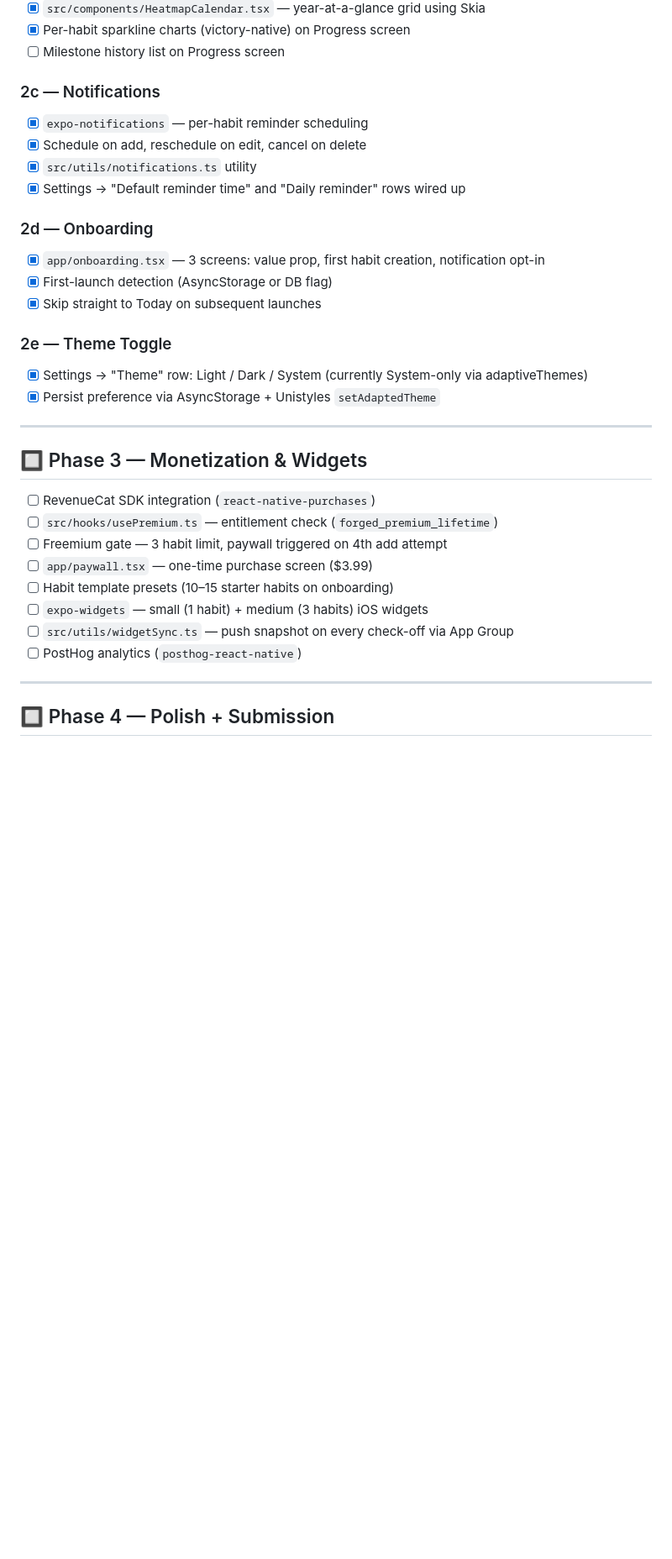
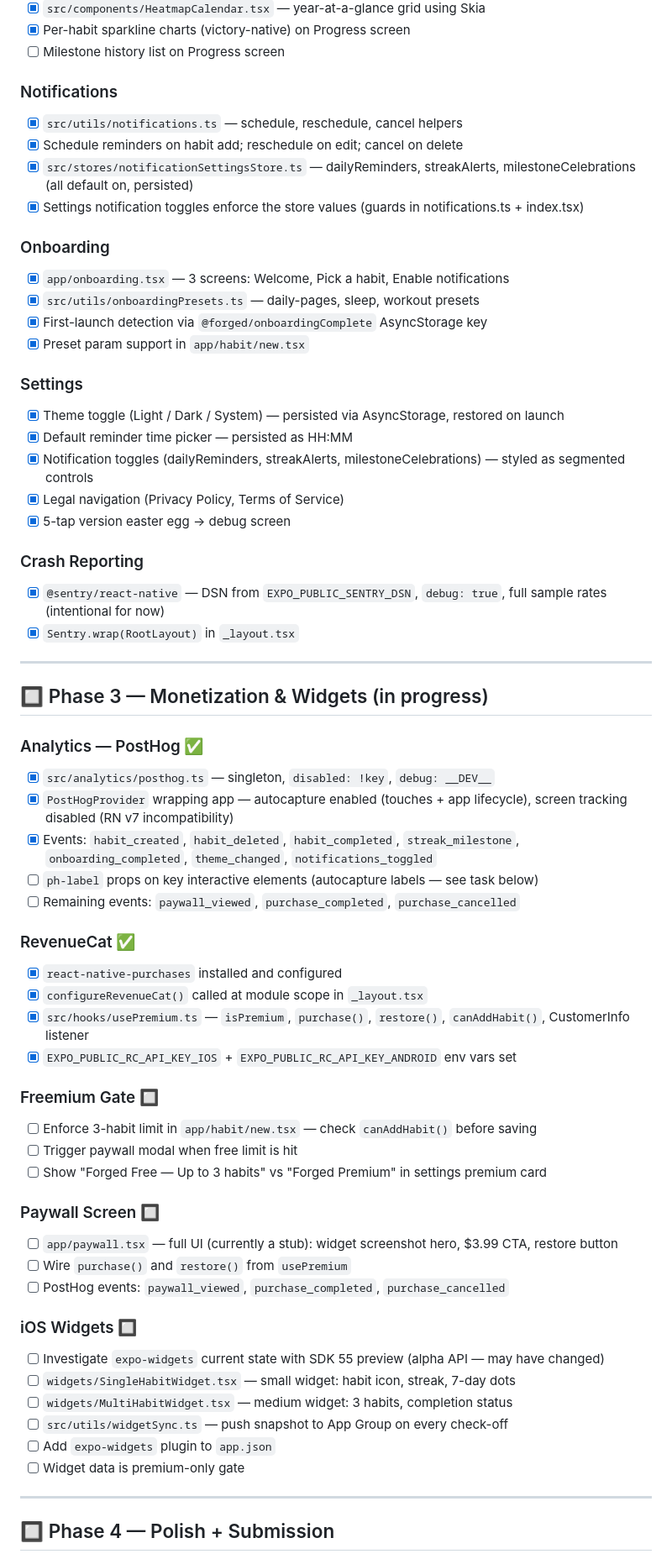
Before and after one commit to jgormley/forged, a Markdown page: PROGRESS.md, the part around one of its changes. Shown at 84% size. GitHub-like rendering; blank space fills up the shorter version.

```diff
--- a/PROGRESS.md
+++ b/PROGRESS.md
@@ -114,33 +73,63 @@ Last commit: `24cb57c` — "Complete Phase 1 core loop + polish"
 - [x] Per-habit sparkline charts (victory-native) on Progress screen
 - [ ] Milestone history list on Progress screen
 
-### 2c — Notifications
-- [x] `expo-notifications` — per-habit reminder scheduling
-- [x] Schedule on add, reschedule on edit, cancel on delete
-- [x] `src/utils/notifications.ts` utility
-- [x] Settings → "Default reminder time" and "Daily reminder" rows wired up
+### Notifications
+- [x] `src/utils/notifications.ts` — schedule, reschedule, cancel helpers
+- [x] Schedule reminders on habit add; reschedule on edit; cancel on delete
+- [x] `src/stores/notificationSettingsStore.ts` — dailyReminders, streakAlerts, milestoneCelebrations (all default on, persisted)
+- [x] Settings notification toggles enforce the store values (guards in notifications.ts + index.tsx)
 
-### 2d — Onboarding
-- [x] `app/onboarding.tsx` — 3 screens: value prop, first habit creation, notification opt-in
-- [x] First-launch detection (AsyncStorage or DB flag)
-- [x] Skip straight to Today on subsequent launches
+### Onboarding
+- [x] `app/onboarding.tsx` — 3 screens: Welcome, Pick a habit, Enable notifications
+- [x] `src/utils/onboardingPresets.ts` — daily-pages, sleep, workout presets
+- [x] First-launch detection via `@forged/onboardingComplete` AsyncStorage key
+- [x] Preset param support in `app/habit/new.tsx`
 
-### 2e — Theme Toggle
-- [x] Settings → "Theme" row: Light / Dark / System (currently System-only via adaptiveThemes)
-- [x] Persist preference via AsyncStorage + Unistyles `setAdaptedTheme`
+### Settings
+- [x] Theme toggle (Light / Dark / System) — persisted via AsyncStorage, restored on launch
+- [x] Default reminder time picker — persisted as HH:MM
+- [x] Notification toggles (dailyReminders, streakAlerts, milestoneCelebrations) — styled as segmented controls
+- [x] Legal navigation (Privacy Policy, Terms of Service)
+- [x] 5-tap version easter egg → debug screen
+
+### Crash Reporting
+- [x] `@sentry/react-native` — DSN from `EXPO_PUBLIC_SENTRY_DSN`, `debug: true`, full sample rates (intentional for now)
+- [x] `Sentry.wrap(RootLayout)` in `_layout.tsx`
 
 ---
 
-## 🔲 Phase 3 — Monetization & Widgets
+## 🔲 Phase 3 — Monetization & Widgets (in progress)
 
-- [ ] RevenueCat SDK integration (`react-native-purchases`)
-- [ ] `src/hooks/usePremium.ts` — entitlement check (`forged_premium_lifetime`)
-- [ ] Freemium gate — 3 habit limit, paywall triggered on 4th add attempt
-- [ ] `app/paywall.tsx` — one-time purchase screen ($3.99)
-- [ ] Habit template presets (10–15 starter habits on onboarding)
-- [ ] `expo-widgets` — small (1 habit) + medium (3 habits) iOS widgets
-- [ ] `src/utils/widgetSync.ts` — push snapshot on every check-off via App Group
-- [ ] PostHog analytics (`posthog-react-native`)
+### Analytics — PostHog ✅
+- [x] `src/analytics/posthog.ts` — singleton, `disabled: !key`, `debug: __DEV__`
+- [x] `PostHogProvider` wrapping app — autocapture enabled (touches + app lifecycle), screen tracking disabled (RN v7 incompatibility)
+- [x] Events: `habit_created`, `habit_deleted`, `habit_completed`, `streak_milestone`, `onboarding_completed`, `theme_changed`, `notifications_toggled`
+- [ ] `ph-label` props on key interactive elements (autocapture labels — see task below)
+- [ ] Remaining events: `paywall_viewed`, `purchase_completed`, `purchase_cancelled`
+
+### RevenueCat ✅
+- [x] `react-native-purchases` installed and configured
+- [x] `configureRevenueCat()` called at module scope in `_layout.tsx`
+- [x] `src/hooks/usePremium.ts` — `isPremium`, `purchase()`, `restore()`, `canAddHabit()`, CustomerInfo listener
+- [x] `EXPO_PUBLIC_RC_API_KEY_IOS` + `EXPO_PUBLIC_RC_API_KEY_ANDROID` env vars set
+
+### Freemium Gate 🔲
+- [ ] Enforce 3-habit limit in `app/habit/new.tsx` — check `canAddHabit()` before saving
+- [ ] Trigger paywall modal when free limit is hit
+- [ ] Show "Forged Free — Up to 3 habits" vs "Forged Premium" in settings premium card
+
+### Paywall Screen 🔲
+- [ ] `app/paywall.tsx` — full UI (currently a stub): widget screenshot hero, $3.99 CTA, restore button
+- [ ] Wire `purchase()` and `restore()` from `usePremium`
+- [ ] PostHog events: `paywall_viewed`, `purchase_completed`, `purchase_cancelled`
+
+### iOS Widgets 🔲
+- [ ] Investigate `expo-widgets` current state with SDK 55 preview (alpha API — may have changed)
+- [ ] `widgets/SingleHabitWidget.tsx` — small widget: habit icon, streak, 7-day dots
+- [ ] `widgets/MultiHabitWidget.tsx` — medium widget: 3 habits, completion status
+- [ ] `src/utils/widgetSync.ts` — push snapshot to App Group on every check-off
+- [ ] Add `expo-widgets` plugin to `app.json`
+- [ ] Widget data is premium-only gate
 
 ---
 
```
Also changed, not shown: other parts of PROGRESS.md (+110 -121 lines).
